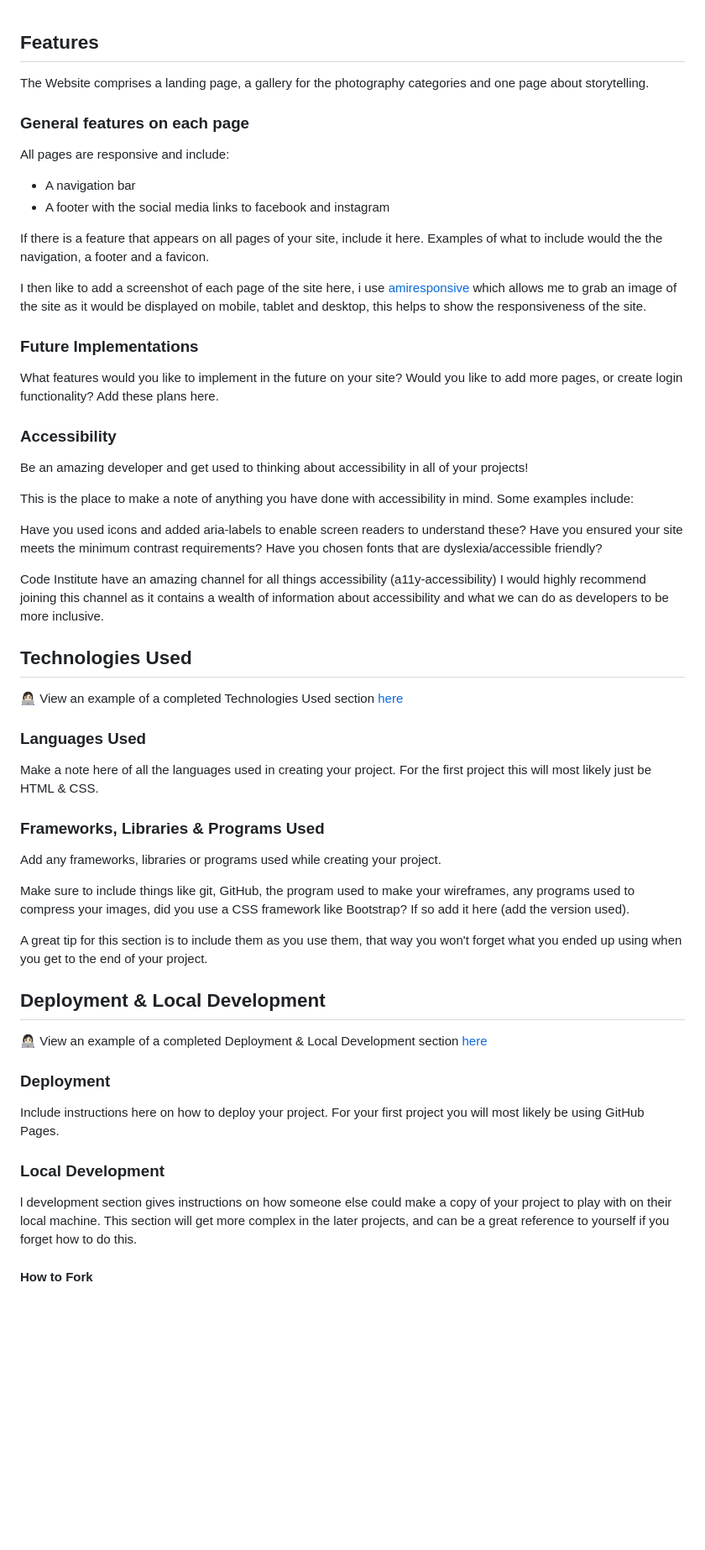
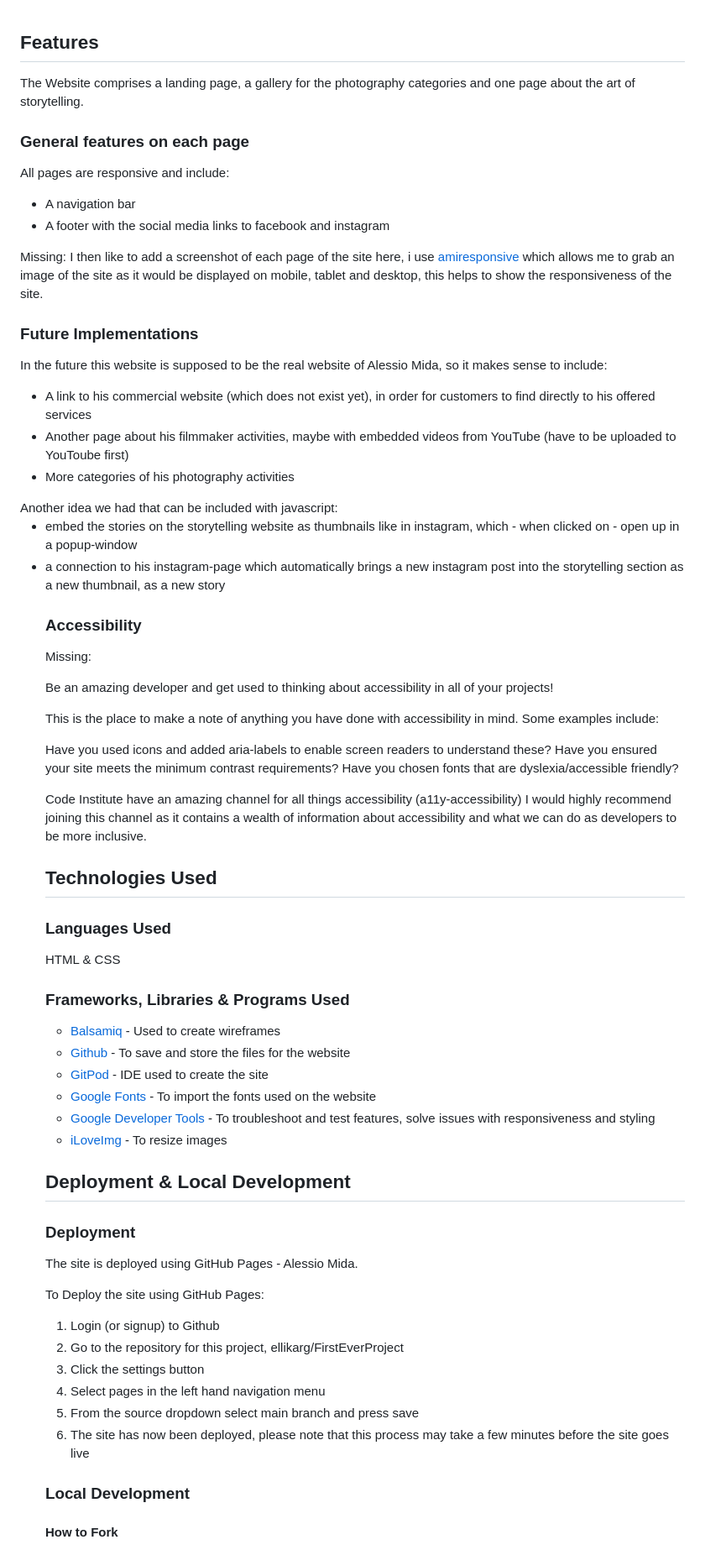
Before and after one commit to ellikarg/firsteverproject, a Markdown page: alessiomida_readme.md, the part around the change printed below. Shown: that part at 84% size. GitHub-like rendering; blank space fills up the shorter version.

Commit message:
Update alessiomida_readme.md
Updated technologies, deployment & credits

```diff
--- a/alessiomida_readme.md
+++ b/alessiomida_readme.md
@@ -109,7 +109,7 @@ Storytelling page:<br>
 
 ## Features
 
-The Website comprises a landing page, a gallery for the photography categories and one page about storytelling.<br>
+The Website comprises a landing page, a gallery for the photography categories and one page about the art of storytelling.<br>
 
 ### General features on each page
 
@@ -119,15 +119,23 @@ All pages are responsive and include:<br>
  <li>A footer with the social media links to facebook and instagram</li>
 </ul>
 
-If there is a feature that appears on all pages of your site, include it here. Examples of what to include would the the navigation, a footer and a favicon.
-
-I then like to add a screenshot of each page of the site here, i use [amiresponsive](https://ui.dev/amiresponsive) which allows me to grab an image of the site as it would be displayed on mobile, tablet and desktop, this helps to show the responsiveness of the site.
+Missing: I then like to add a screenshot of each page of the site here, i use [amiresponsive](https://ui.dev/amiresponsive) which allows me to grab an image of the site as it would be displayed on mobile, tablet and desktop, this helps to show the responsiveness of the site.
 
 ### Future Implementations
 
-What features would you like to implement in the future on your site? Would you like to add more pages, or create login functionality? Add these plans here.
+In the future this website is supposed to be the real website of Alessio Mida, so it makes sense to include:<br>
+<ul>
+ <li>A link to his commercial website (which does not exist yet), in order for customers to find directly to his offered services</li>
+ <li>Another page about his filmmaker activities, maybe with embedded videos from YouTube (have to be uploaded to YouToube first)</li>
+ <li>More categories of his photography activities</li>
+</ul>
+Another idea we had that can be included with javascript:<br>
+<ul>
+ <li>embed the stories on the storytelling website as thumbnails like in instagram, which - when clicked on - open up in a popup-window</li>
+ <li>a connection to his instagram-page which automatically brings a new instagram post into the storytelling section as a new thumbnail, as a new story</li>
 
 ### Accessibility
+Missing:
 
 Be an amazing developer and get used to thinking about accessibility in all of your projects!
 
@@ -140,35 +148,42 @@ Have you chosen fonts that are dyslexia/accessible friendly?
 
 Code Institute have an amazing channel for all things accessibility (a11y-accessibility) I would highly recommend joining this channel as it contains a wealth of information about accessibility and what we can do as developers to be more inclusive.
 
+
 ## Technologies Used
-
-👩🏻‍💻 View an example of a completed Technologies Used section [here](https://github.com/kera-cudmore/Bully-Book-Club#Technologies-Used)
-
 
 ### Languages Used
 
-Make a note here of all the languages used in creating your project. For the first project this will most likely just be HTML & CSS.
+HTML & CSS
 
 ### Frameworks, Libraries & Programs Used
 
-Add any frameworks, libraries or programs used while creating your project.
+<ul>
+ <li><a href="https://balsamiq.com/" target="_blank">Balsamiq</a> - Used to create wireframes</li>
+ <li><a href="https://github.com/" target="_blank">Github</a> - To save and store the files for the website</li>
+ <li><a href="https://www.gitpod.io/" target="_blank">GitPod</a> - IDE used to create the site</li>
+ <li><a href="https://fonts.google.com/" target="_blank">Google Fonts</a> - To import the fonts used on the website</li>
+ <li><a href="https://developer.chrome.com/docs/" target="_blank">Google Developer Tools</a> - To troubleshoot and test features, solve issues with responsiveness and styling</li>
+ <li><a href="https://www.iloveimg.com/resize-image" target="_blank">iLoveImg</a> - To resize images</li>
+ </ul>
 
-Make sure to include things like git, GitHub, the program used to make your wireframes, any programs used to compress your images, did you use a CSS framework like Bootstrap? If so add it here (add the version used).
-
-A great tip for this section is to include them as you use them, that way you won't forget what you ended up using when you get to the end of your project.
 
 ## Deployment & Local Development
 
-👩🏻‍💻 View an example of a completed Deployment & Local Development section [here](https://github.com/kera-cudmore/TheQuizArms#Deployment)
-
 ### Deployment
 
-Include instructions here on how to deploy your project. For your first project you will most likely be using GitHub Pages.
+The site is deployed using GitHub Pages - Alessio Mida.
+
+To Deploy the site using GitHub Pages:
+<ol>
+ <li>Login (or signup) to Github</li>
+ <li>Go to the repository for this project, ellikarg/FirstEverProject</li>
+ <li>Click the settings button</li>
+ <li>Select pages in the left hand navigation menu</li>
+ <li>From the source dropdown select main branch and press save</li>
+ <li>The site has now been deployed, please note that this process may take a few minutes before the site goes live</li>
+</ol>
 
 ### Local Development
 
-
-l development section gives instructions on how someone else could make a copy of your project to play with on their local machine. This section will get more complex in the later projects, and can be a great reference to yourself if you forget how to do this.
-
 #### How to Fork
 
```
Also changed, not shown: other parts of alessiomida_readme.md (+25 -11 lines).
